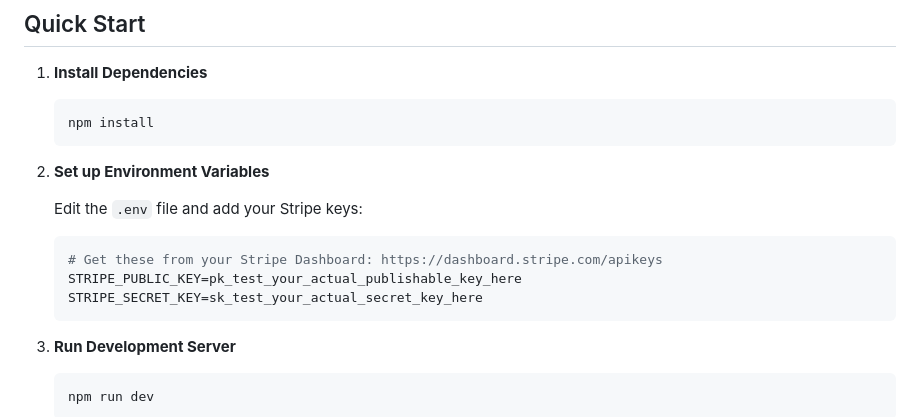
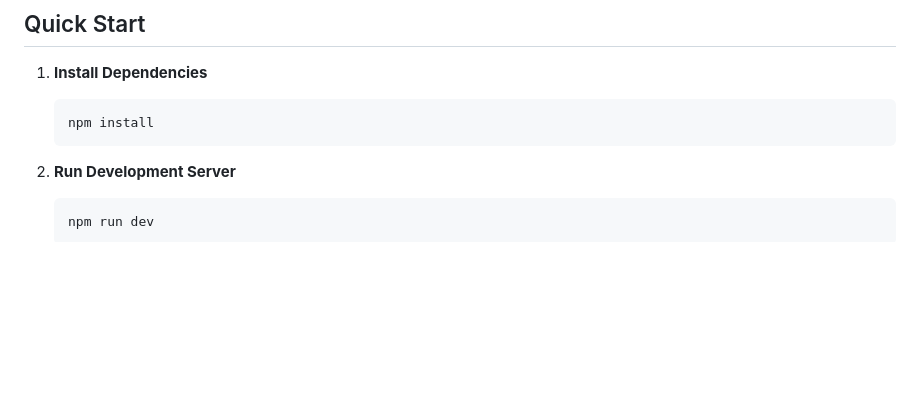
Before and after one commit to axellstr/ink, a Markdown page: README.md, the part around the change. Rendered like a GitHub page; blank space fills up the shorter version.

````diff
--- a/README.md
+++ b/README.md
@@ -20,14 +20,6 @@ A modern, full-featured e-commerce website built with Astro, featuring custom QR
    npm install
    ```
 
-2. **Set up Environment Variables**
-
-   Edit the `.env` file and add your Stripe keys:
-   ```env
-   # Get these from your Stripe Dashboard: https://dashboard.stripe.com/apikeys
-   STRIPE_PUBLIC_KEY=pk_test_your_actual_publishable_key_here
-   STRIPE_SECRET_KEY=sk_test_your_actual_secret_key_here
-   ```
 
 3. **Run Development Server**
    ```bash
````
